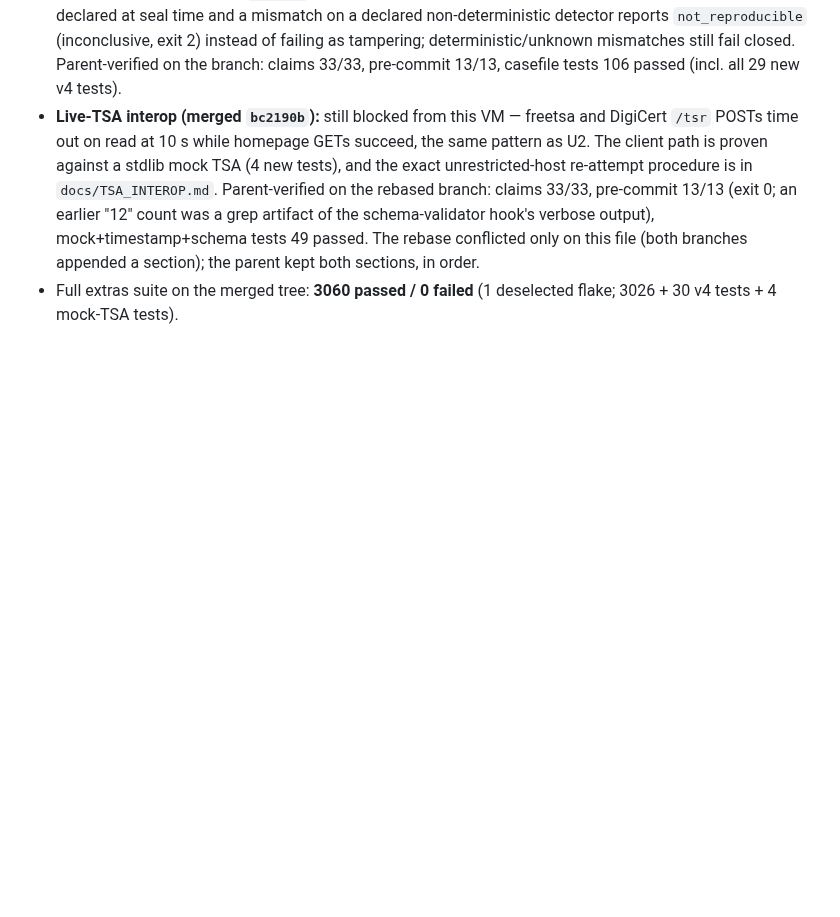
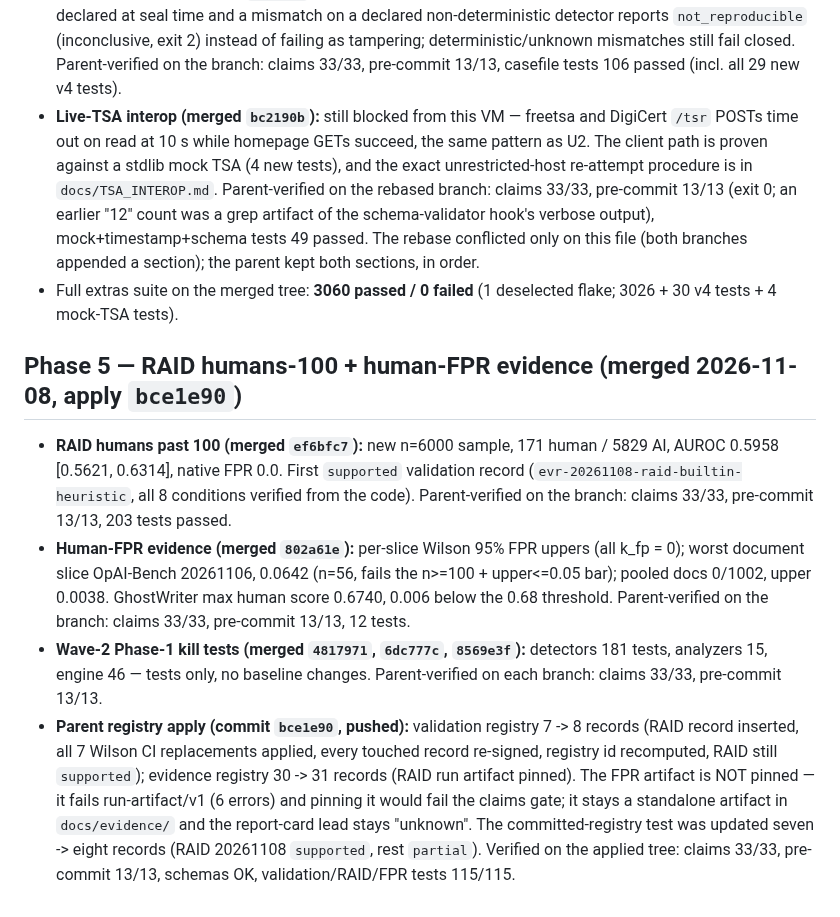
Before and after one commit to strmt7/TextForensics, a Markdown page: docs/VERIFICATION.md, the part around the change. Drawn GitHub-style; blank space fills up the shorter version.

Commit message:
docs: VERIFICATION.md RAID humans-100 + human-FPR apply record (bce1e90)

```diff
--- a/docs/VERIFICATION.md
+++ b/docs/VERIFICATION.md
@@ -2684,3 +2684,30 @@ them. Detail: `hidden_files/phase5-u2-leftovers.md`.
   both sections, in order.
 - Full extras suite on the merged tree: **3060 passed / 0 failed**
   (1 deselected flake; 3026 + 30 v4 tests + 4 mock-TSA tests).
+
+## Phase 5 — RAID humans-100 + human-FPR evidence (merged 2026-11-08, apply `bce1e90`)
+
+- **RAID humans past 100 (merged `ef6bfc7`):** new n=6000 sample, 171 human /
+  5829 AI, AUROC 0.5958 [0.5621, 0.6314], native FPR 0.0. First `supported`
+  validation record (`evr-20261108-raid-builtin-heuristic`, all 8 conditions
+  verified from the code). Parent-verified on the branch: claims 33/33,
+  pre-commit 13/13, 203 tests passed.
+- **Human-FPR evidence (merged `802a61e`):** per-slice Wilson 95% FPR uppers
+  (all k_fp = 0); worst document slice OpAI-Bench 20261106, 0.0642 (n=56,
+  fails the n>=100 + upper<=0.05 bar); pooled docs 0/1002, upper 0.0038.
+  GhostWriter max human score 0.6740, 0.006 below the 0.68 threshold.
+  Parent-verified on the branch: claims 33/33, pre-commit 13/13, 12 tests.
+- **Wave-2 Phase-1 kill tests (merged `4817971`, `6dc777c`, `8569e3f`):**
+  detectors 181 tests, analyzers 15, engine 46 — tests only, no baseline
+  changes. Parent-verified on each branch: claims 33/33, pre-commit 13/13.
+- **Parent registry apply (commit `bce1e90`, pushed):** validation registry
+  7 -> 8 records (RAID record inserted, all 7 Wilson CI replacements
+  applied, every touched record re-signed, registry id recomputed,
+  RAID still `supported`); evidence registry 30 -> 31 records (RAID run
+  artifact pinned). The FPR artifact is NOT pinned — it fails run-artifact/v1
+  (6 errors) and pinning it would fail the claims gate; it stays a standalone
+  artifact in `docs/evidence/` and the report-card lead stays "unknown".
+  The committed-registry test was updated seven -> eight records (RAID
+  20261108 `supported`, rest `partial`). Verified on the applied tree:
+  claims 33/33, pre-commit 13/13, schemas OK, validation/RAID/FPR tests
+  115/115.
```
